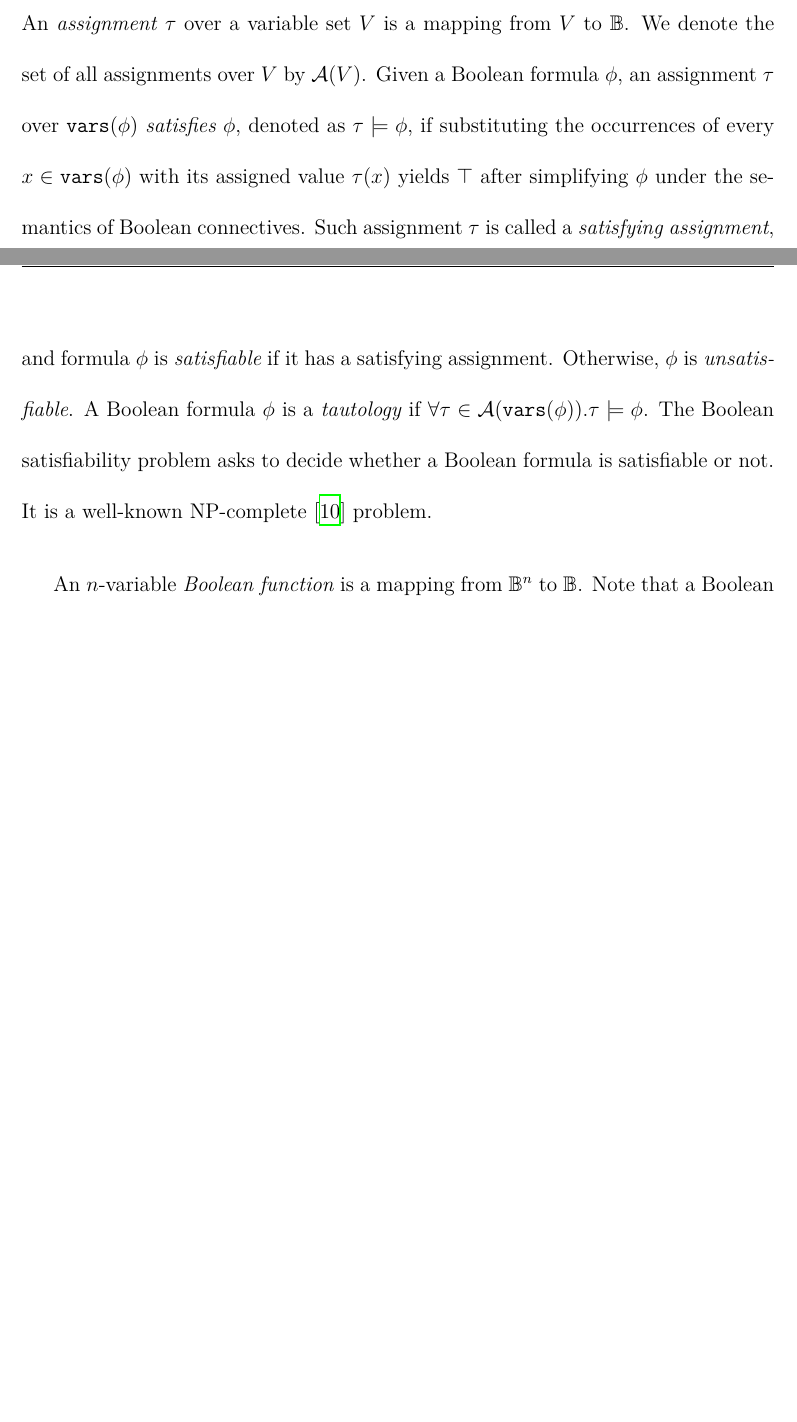
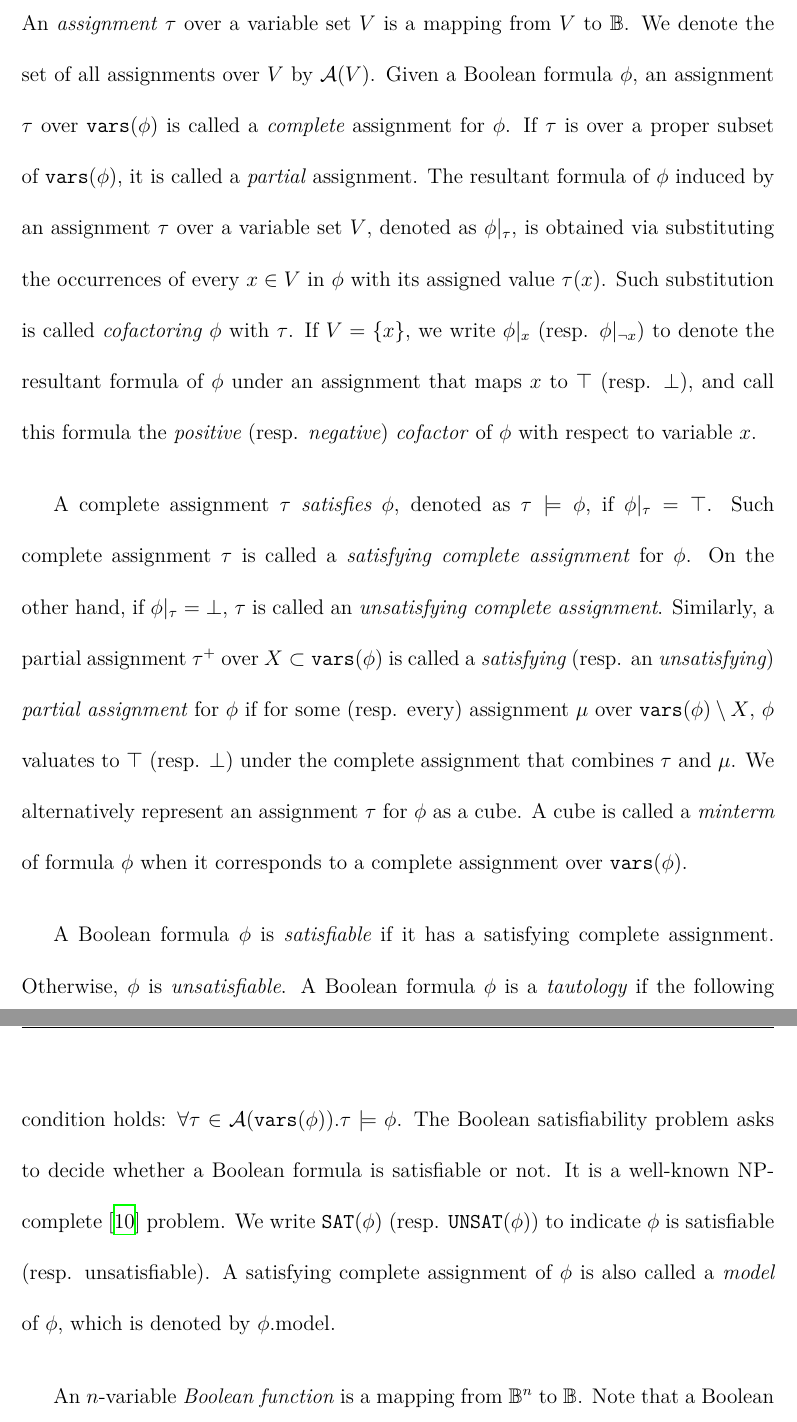
Before and after one commit to nianzelee/PhD-Dissertation, a LaTeX thesis (paper/main.tex, which reads paper/background/propositional-logic.tex, paper/preamble.tex): two parts of pages 16 and 17 of 37 before the commit and two parts of pages 16 and 17 of 39 after it, joined at a grey line, cut so that both start at the same text, the shorter picture padded with empty space. Compiled offline with XeLaTeX.

Commit message:
Add the definitions of complete and partial assignments

```diff
--- a/paper/background/propositional-logic.tex
+++ b/paper/background/propositional-logic.tex
@@ -32,16 +32,33 @@ In the rest of the dissertation, a Boolean formula is assumed to be given in CNF
 \subsection{Boolean satisfiability}
 An \textit{assignment} $\as$ over a variable set $V$ is a mapping from $V$ to $\booldom$.
 We denote the set of all assignments over $V$ by $\av{V}$.
-Given a Boolean formula $\pf$, an assignment $\as$ over $\vf{\pf}$ \textit{satisfies} $\pf$,
-denoted as $\as\models\pf$,
-if substituting the occurrences of every $x\in\vf{\pf}$ with its assigned value $\as(x)$ yields $\top$
-after simplifying $\pf$ under the semantics of Boolean connectives.
-Such assignment $\as$ is called a \textit{satisfying assignment},
-and formula $\pf$ is \textit{satisfiable} if it has a satisfying assignment.
+Given a Boolean formula $\pf$,
+an assignment $\as$ over $\vf{\pf}$ is called a \textit{complete} assignment for $\pf$.
+If $\as$ is over a proper subset of $\vf{\pf}$, it is called a \textit{partial} assignment.
+The resultant formula of $\pf$ induced by an assignment $\as$ over a variable set $V$,
+denoted as $\pcf{\pf}{\as}$,
+is obtained via substituting the occurrences of every $x\in V$ in $\pf$ with its assigned value $\as(x)$.
+Such substitution is called \textit{cofactoring} $\pf$ with $\as$.
+If $V=\{x\}$, we write $\pcf{\pf}{x}$ (resp. $\ncf{\pf}{x}$) to denote the resultant formula of $\pf$ under an assignment that maps $x$ to $\top$ (resp. $\bot$),
+and call this formula the \textit{positive} (resp. \textit{negative}) \textit{cofactor} of $\pf$ with respect to variable $x$.
+
+A complete assignment $\as$ \textit{satisfies} $\pf$, denoted as $\as\models\pf$, if $\pcf{\pf}{\as}=\top$.
+Such complete assignment $\as$ is called a \textit{satisfying complete assignment} for $\pf$.
+On the other hand, if $\pcf{\pf}{\as}=\bot$, $\as$ is called an \textit{unsatisfying complete assignment}.
+Similarly, a partial assignment $\as^+$ over $X\subset\vf{\pf}$ is called a \textit{satisfying} (resp. an \textit{unsatisfying}) \textit{partial assignment} for $\pf$
+if for some (resp. every) assignment $\mu$ over $\vf{\pf}\setminus X$,
+$\pf$ valuates to $\top$ (resp. $\bot$) under the complete assignment that combines $\as$ and $\mu$.
+We alternatively represent an assignment $\as$ for $\pf$ as a cube.
+A cube is called a \textit{minterm} of formula $\pf$ when it corresponds to a complete assignment over $\vf{\pf}$.
+
+A Boolean formula $\pf$ is \textit{satisfiable} if it has a satisfying complete assignment.
 Otherwise, $\pf$ is \textit{unsatisfiable}.
-A Boolean formula $\pf$ is a \textit{tautology} if $\forall\as\in\av{\vf{\pf}}.\as\models\pf$.
+A Boolean formula $\pf$ is a \textit{tautology} if the following condition holds:
+$\forall\as\in\av{\vf{\pf}}.\as\models\pf$.
 The Boolean satisfiability problem asks to decide whether a Boolean formula is satisfiable or not.
 It is a well-known NP-complete~\cite{Cook1971} problem.
+We write $\sat{\pf}$ (resp. $\unsat{\pf}$) to indicate $\pf$ is satisfiable (resp. unsatisfiable).
+A satisfying complete assignment of $\pf$ is also called a \textit{model} of $\pf$, which is denoted by $\model{\pf}$.
 
 An $n$-variable \textit{Boolean function} is a mapping from $\booldom^n$ to $\booldom$.
 Note that a Boolean formula $\pf$ induces a Boolean function with a domain $\av{\vf{\pf}}$.
--- a/paper/preamble.tex
+++ b/paper/preamble.tex
@@ -46,6 +46,9 @@
 \newcommand{\random}[1]{\rotatebox[origin=c]{180}{$\mathsf{R}$}^{#1}} % randomized quantifier
 \newcommand{\spb}[1]{\Pr[#1]} % satisfying probability
 \newcommand{\wt}{\omega} % weight of a variable
+\newcommand{\sat}[1]{\mathtt{SAT}(#1)} % formula is satisfiable
+\newcommand{\unsat}[1]{\mathtt{UNSAT}(#1)} % formula is unsatisfiable
+\newcommand{\model}[1]{#1.\mathrm{model}} % formula is unsatisfiable
 
 % tools
 \newcommand{\tool}[1]{\texttt{#1}\xspace}
```
Also changed, not shown: paper/background.tex (+3 -0 lines), paper/background/propositional-logic.tex (4 more changed lines).
